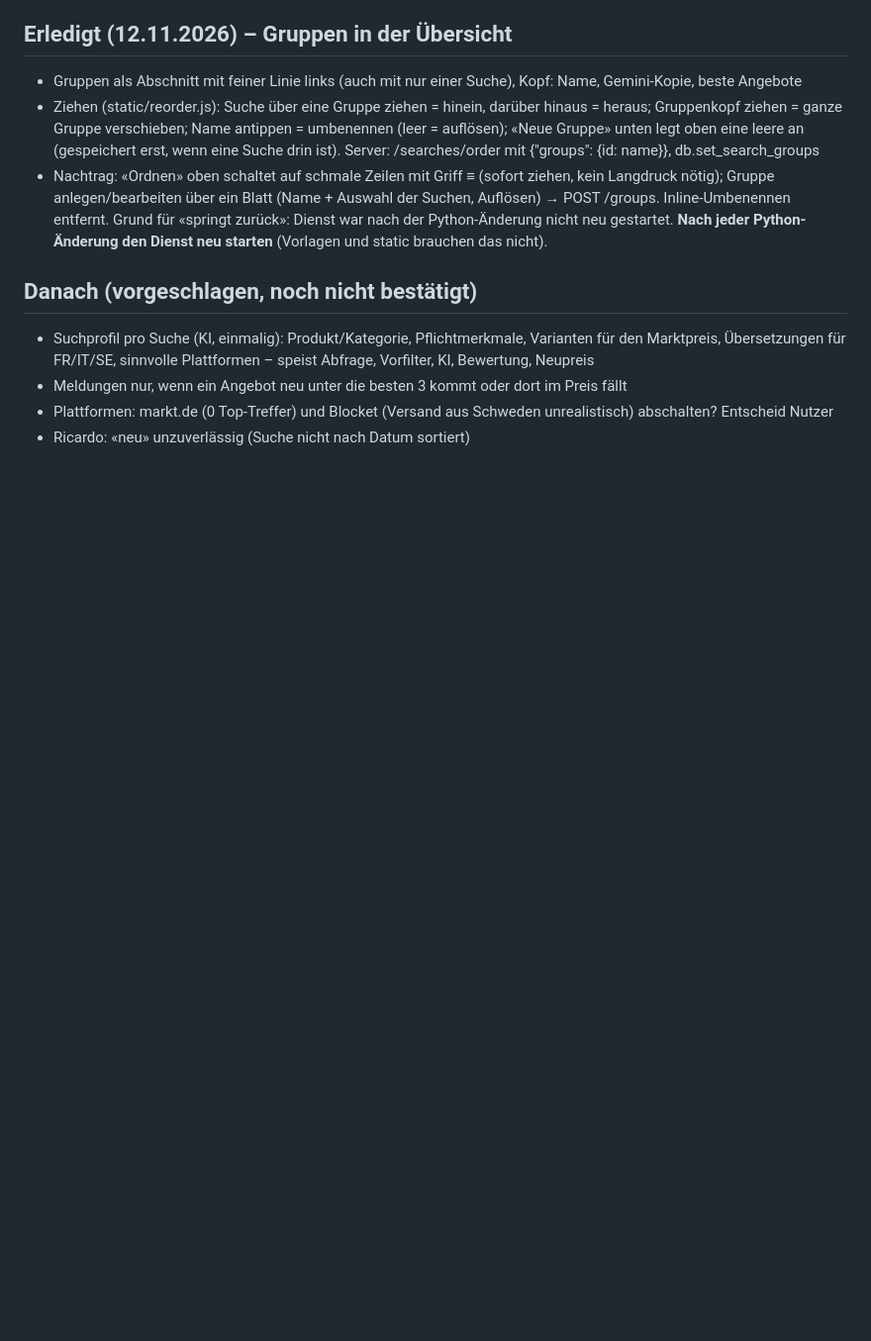
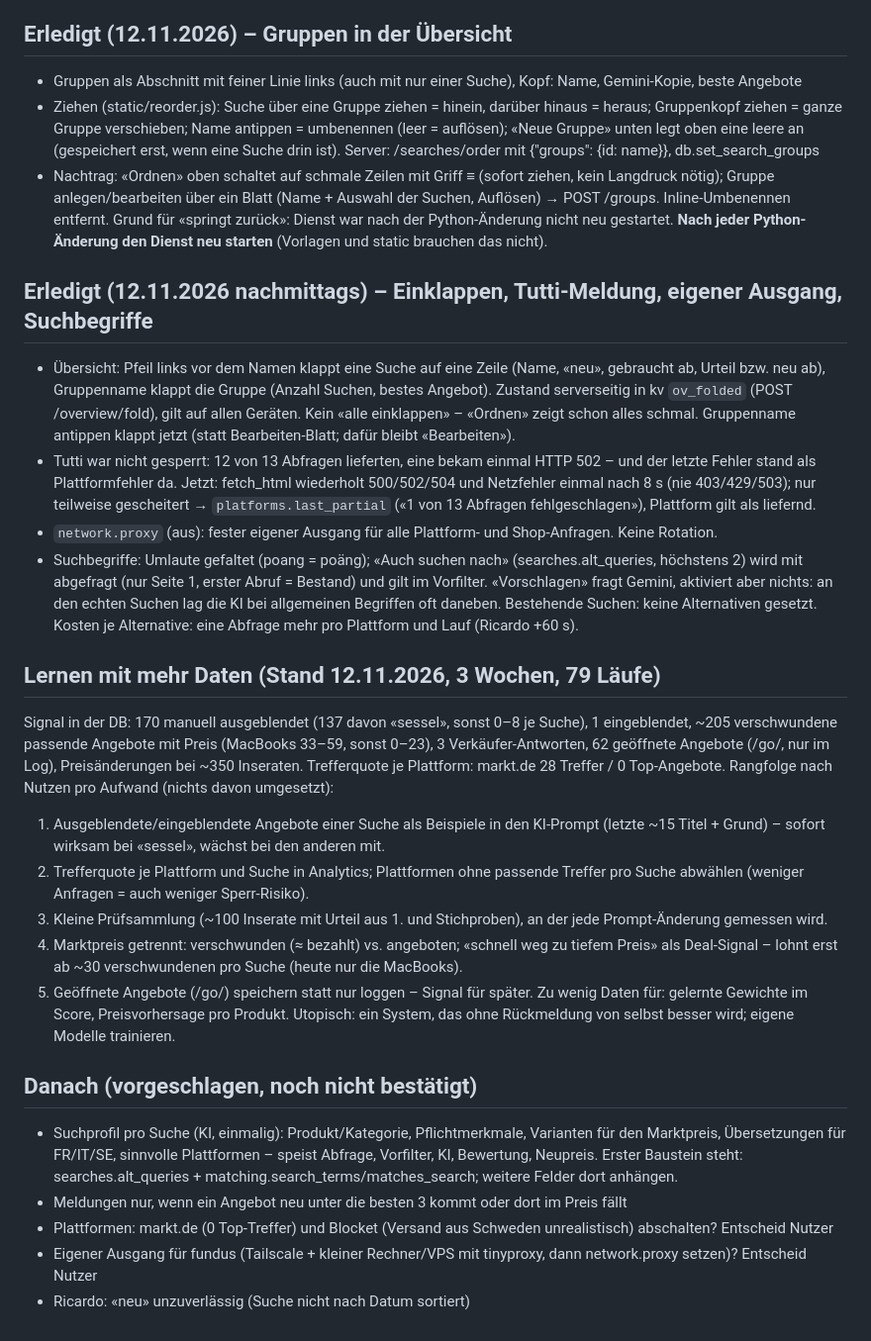
Before and after one commit to ak8adi/fund, a Markdown page: NEXT.md, the part around the change. Shown at 99% size. GitHub-like rendering; blank space fills up the shorter version.

Commit message:
NEXT.md: fold, Tutti status, proxy, alternative terms, learning roadmap
Co-Authored-By: Claude Opus 5.5 <noreply@anthropic.com>

```diff
--- a/NEXT.md
+++ b/NEXT.md
@@ -51,10 +51,44 @@ Kitebar-Suchen selbst eintragen (Suche bearbeiten › Mehr Optionen › Gruppe).
   Grund für «springt zurück»: Dienst war nach der Python-Änderung nicht neu gestartet. **Nach jeder Python-Änderung
   den Dienst neu starten** (Vorlagen und static brauchen das nicht).
 
+## Erledigt (12.11.2026 nachmittags) – Einklappen, Tutti-Meldung, eigener Ausgang, Suchbegriffe
+
+- Übersicht: Pfeil links vor dem Namen klappt eine Suche auf eine Zeile (Name, «neu», gebraucht ab, Urteil bzw.
+  neu ab), Gruppenname klappt die Gruppe (Anzahl Suchen, bestes Angebot). Zustand serverseitig in kv `ov_folded`
+  (POST /overview/fold), gilt auf allen Geräten. Kein «alle einklappen» – «Ordnen» zeigt schon alles schmal.
+  Gruppenname antippen klappt jetzt (statt Bearbeiten-Blatt; dafür bleibt «Bearbeiten»).
+- Tutti war nicht gesperrt: 12 von 13 Abfragen lieferten, eine bekam einmal HTTP 502 – und der letzte Fehler stand
+  als Plattformfehler da. Jetzt: fetch_html wiederholt 500/502/504 und Netzfehler einmal nach 8 s (nie 403/429/503);
+  nur teilweise gescheitert → `platforms.last_partial` («1 von 13 Abfragen fehlgeschlagen»), Plattform gilt als liefernd.
+- `network.proxy` (aus): fester eigener Ausgang für alle Plattform- und Shop-Anfragen. Keine Rotation.
+- Suchbegriffe: Umlaute gefaltet (poang = poäng); «Auch suchen nach» (searches.alt_queries, höchstens 2) wird mit
+  abgefragt (nur Seite 1, erster Abruf = Bestand) und gilt im Vorfilter. «Vorschlagen» fragt Gemini, aktiviert
+  aber nichts: an den echten Suchen lag die KI bei allgemeinen Begriffen oft daneben. Bestehende Suchen: keine
+  Alternativen gesetzt. Kosten je Alternative: eine Abfrage mehr pro Plattform und Lauf (Ricardo +60 s).
+
+## Lernen mit mehr Daten (Stand 12.11.2026, 3 Wochen, 79 Läufe)
+
+Signal in der DB: 170 manuell ausgeblendet (137 davon «sessel», sonst 0–8 je Suche), 1 eingeblendet, ~205 verschwundene
+passende Angebote mit Preis (MacBooks 33–59, sonst 0–23), 3 Verkäufer-Antworten, 62 geöffnete Angebote (/go/, nur im
+Log), Preisänderungen bei ~350 Inseraten. Trefferquote je Plattform: markt.de 28 Treffer / 0 Top-Angebote.
+Rangfolge nach Nutzen pro Aufwand (nichts davon umgesetzt):
+1. Ausgeblendete/eingeblendete Angebote einer Suche als Beispiele in den KI-Prompt (letzte ~15 Titel + Grund) –
+   sofort wirksam bei «sessel», wächst bei den anderen mit.
+2. Trefferquote je Plattform und Suche in Analytics; Plattformen ohne passende Treffer pro Suche abwählen
+   (weniger Anfragen = auch weniger Sperr-Risiko).
+3. Kleine Prüfsammlung (~100 Inserate mit Urteil aus 1. und Stichproben), an der jede Prompt-Änderung gemessen wird.
+4. Marktpreis getrennt: verschwunden (≈ bezahlt) vs. angeboten; «schnell weg zu tiefem Preis» als Deal-Signal –
+   lohnt erst ab ~30 verschwundenen pro Suche (heute nur die MacBooks).
+5. Geöffnete Angebote (/go/) speichern statt nur loggen – Signal für später.
+Zu wenig Daten für: gelernte Gewichte im Score, Preisvorhersage pro Produkt. Utopisch: ein System, das ohne
+Rückmeldung von selbst besser wird; eigene Modelle trainieren.
+
 ## Danach (vorgeschlagen, noch nicht bestätigt)
 
 - Suchprofil pro Suche (KI, einmalig): Produkt/Kategorie, Pflichtmerkmale, Varianten für den Marktpreis,
-  Übersetzungen für FR/IT/SE, sinnvolle Plattformen – speist Abfrage, Vorfilter, KI, Bewertung, Neupreis
+  Übersetzungen für FR/IT/SE, sinnvolle Plattformen – speist Abfrage, Vorfilter, KI, Bewertung, Neupreis.
+  Erster Baustein steht: searches.alt_queries + matching.search_terms/matches_search; weitere Felder dort anhängen.
 - Meldungen nur, wenn ein Angebot neu unter die besten 3 kommt oder dort im Preis fällt
 - Plattformen: markt.de (0 Top-Treffer) und Blocket (Versand aus Schweden unrealistisch) abschalten? Entscheid Nutzer
+- Eigener Ausgang für fundus (Tailscale + kleiner Rechner/VPS mit tinyproxy, dann network.proxy setzen)? Entscheid Nutzer
 - Ricardo: «neu» unzuverlässig (Suche nicht nach Datum sortiert)
```
